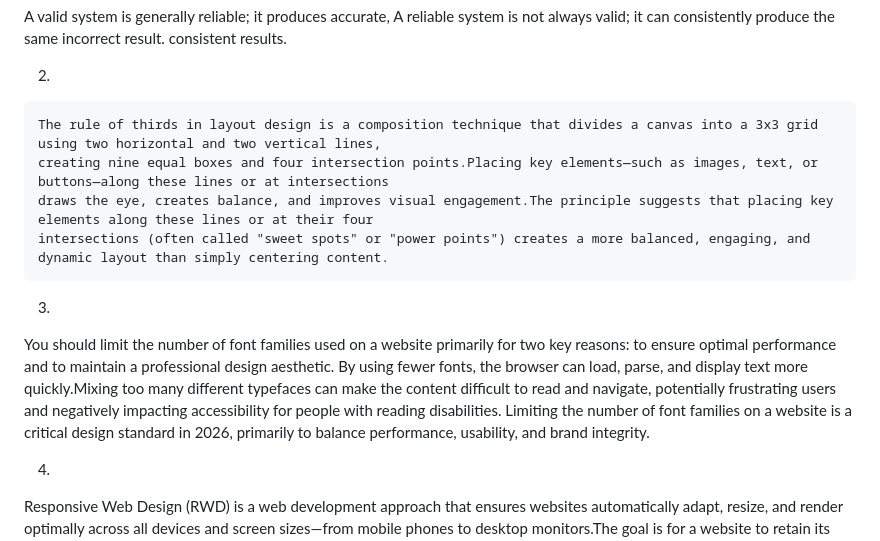
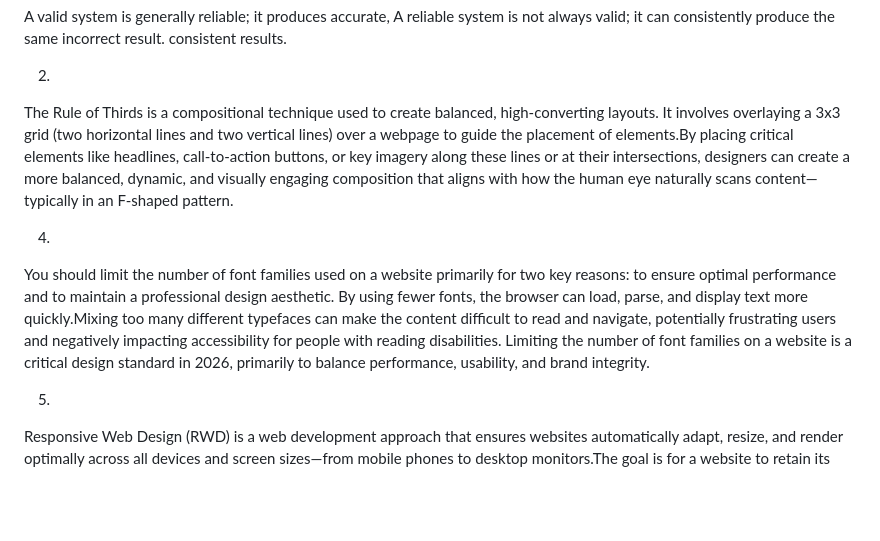
Before and after one commit to risujana24-cyber/32_SujanaRijal_ncmt_web_technology, a Markdown page: Assignment/Chapter 4.md, the part around the change. GitHub-like rendering; blank space fills up the shorter version.

```diff
--- a/Assignment/Chapter 4.md
+++ b/Assignment/Chapter 4.md
@@ -15,19 +15,17 @@ consistent results.
 
  2.
 
-    The rule of thirds in layout design is a composition technique that divides a canvas into a 3x3 grid using two horizontal and two vertical lines,
-    creating nine equal boxes and four intersection points.Placing key elements—such as images, text, or buttons—along these lines or at intersections
-    draws the eye, creates balance, and improves visual engagement.The principle suggests that placing key elements along these lines or at their four
-    intersections (often called "sweet spots" or "power points") creates a more balanced, engaging, and dynamic layout than simply centering content.
+   The Rule of Thirds is a compositional technique used to create balanced, high-converting layouts. It involves overlaying a 3x3 grid (two horizontal lines
+   and two vertical lines) over a webpage to guide the placement of elements.By placing critical elements like headlines, call-to-action buttons, or key imagery      along these lines or at their intersections, designers can create a more balanced, dynamic, and visually engaging composition that aligns with how the human       eye naturally scans content—typically in an F-shaped pattern.
 
-3.
+4.
 
   You should limit the number of font families used on a website primarily for two key reasons: to ensure optimal performance and to maintain a
   professional design aesthetic. By using fewer fonts, the browser can load, parse, and display text more quickly.Mixing too many different typefaces can
    make the content difficult to read and navigate, potentially frustrating users and negatively impacting accessibility for people with reading disabilities.
    Limiting the number of font families on a website is a critical design standard in 2026, primarily to balance performance, usability, and brand integrity.
 
-4.
+5.
 
 Responsive Web Design (RWD) is a web development approach that ensures websites automatically adapt, resize, and render optimally across all
 devices and screen sizes—from mobile phones to desktop monitors.The goal is for a website to retain its optimal usability and appearance regardless of the
```
